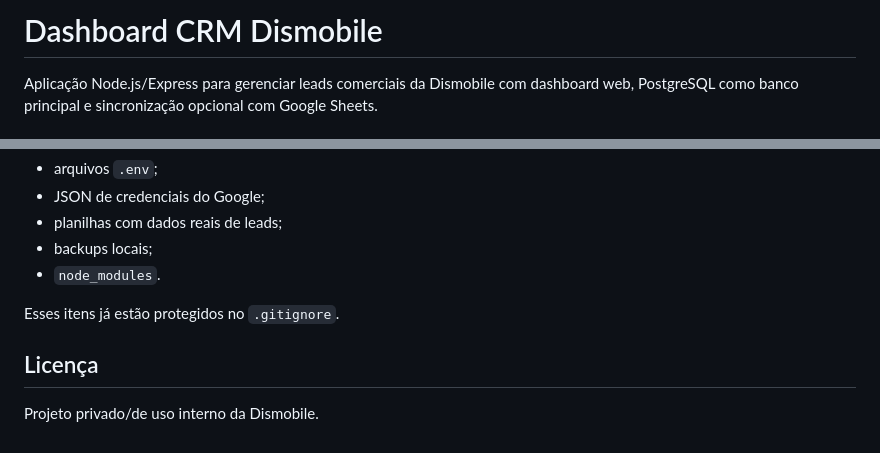
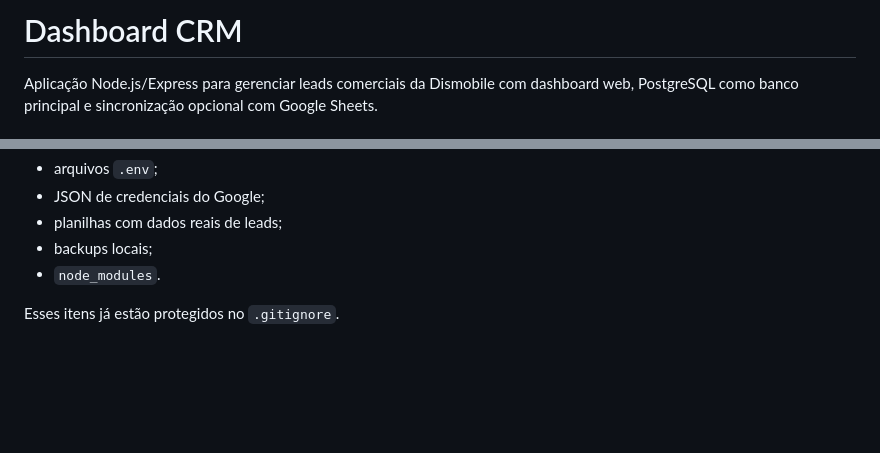
Before and after one commit to GustavoCBRL/dashboard-crm, a Markdown page: README.md, 2 parts joined by grey strips. GitHub-like rendering; blank space fills up the shorter version.

Commit message:
Update README to generalize project description
Removed specific project name and license section from README.

```diff
--- a/README.md
+++ b/README.md
@@ -1,4 +1,4 @@
-# Dashboard CRM Dismobile
+# Dashboard CRM
 
 Aplicação Node.js/Express para gerenciar leads comerciais da Dismobile com dashboard web, PostgreSQL como banco principal e sincronização opcional com Google Sheets.
 
@@ -288,7 +288,3 @@ Não versionar:
 - `node_modules`.
 
 Esses itens já estão protegidos no `.gitignore`.
-
-## Licença
-
-Projeto privado/de uso interno da Dismobile.
```
